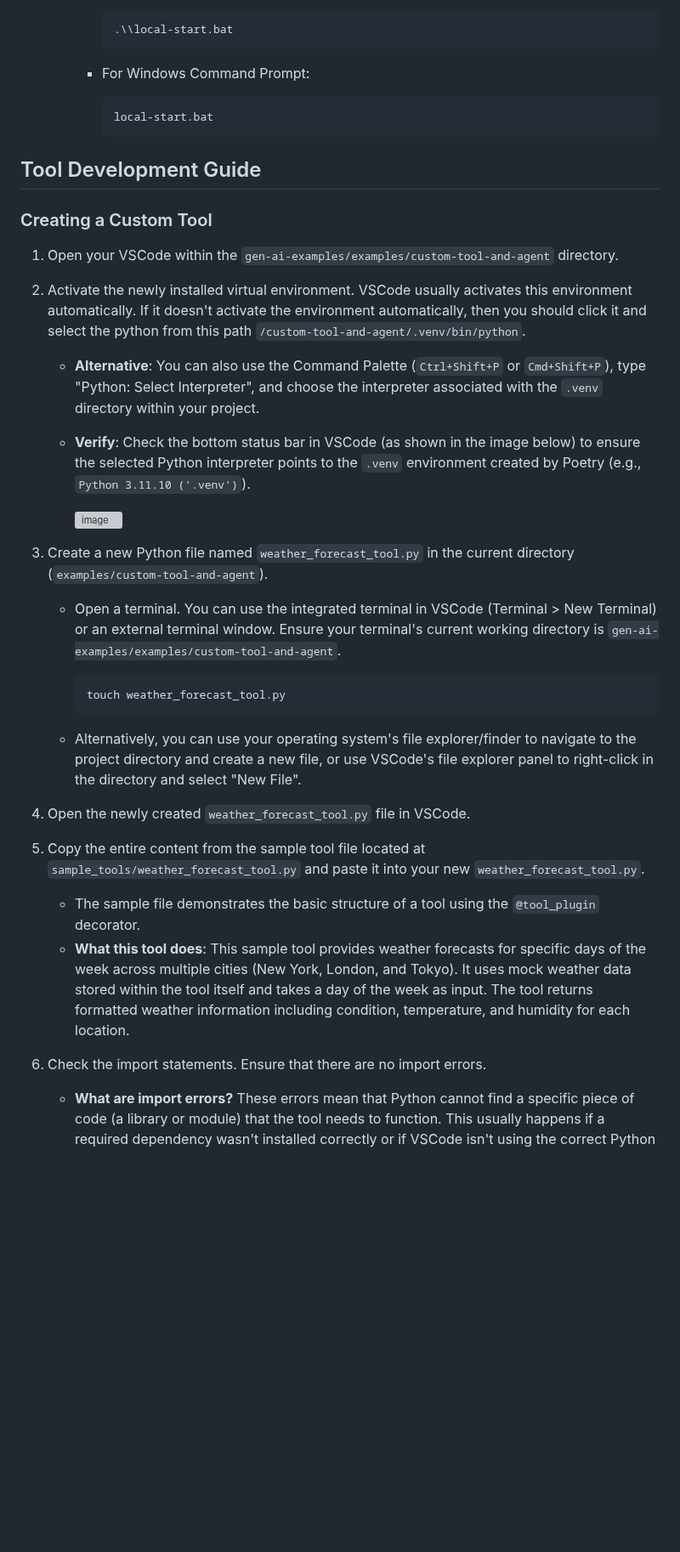
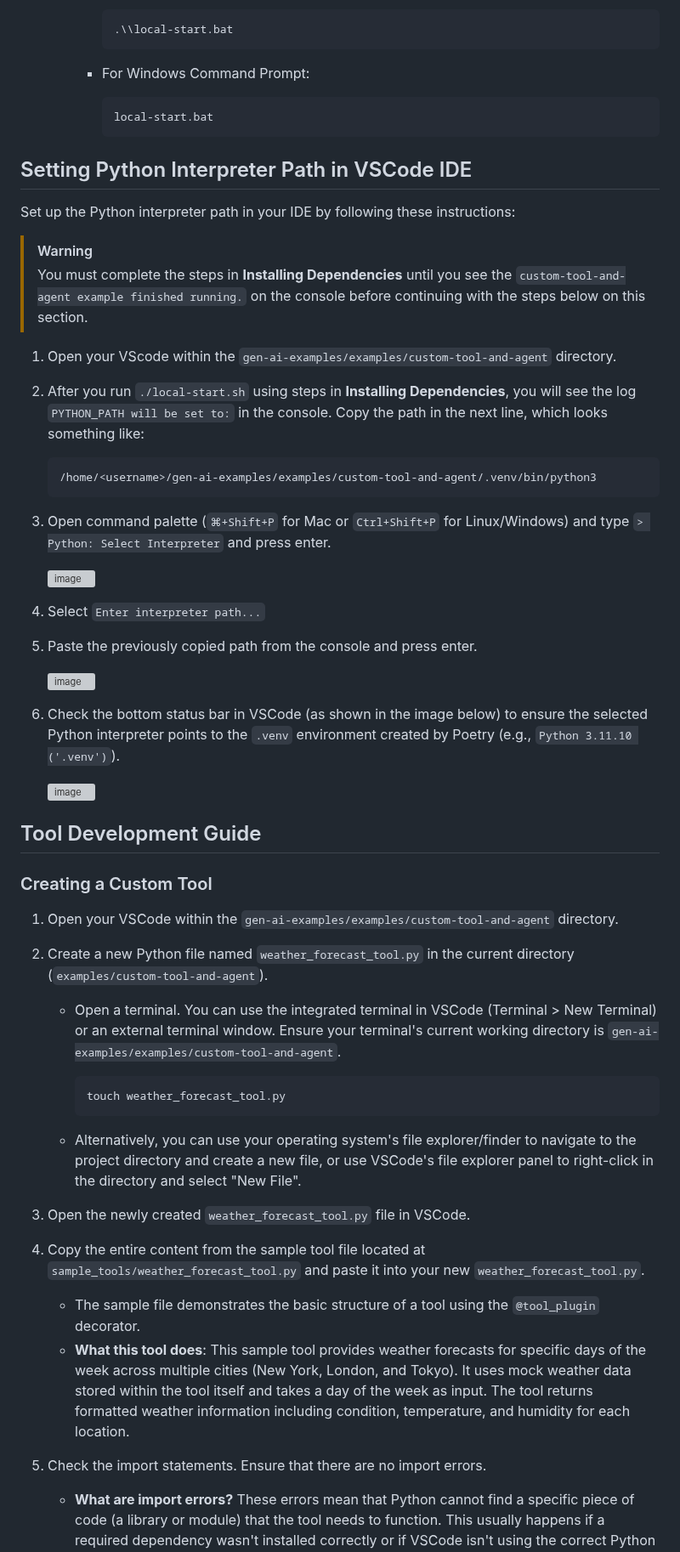
Before and after one commit to GDP-ADMIN/gen-ai-examples, a Markdown page: examples/custom-tool-and-agent/README.md, the part around the change. Shown at 85% size. Drawn GitHub-style; folded sections open; blank space fills up the shorter version; grey boxes are pictures that could not be loaded.

Commit message:
add section for setup VSCode

````diff
--- a/examples/custom-tool-and-agent/README.md
+++ b/examples/custom-tool-and-agent/README.md
@@ -68,17 +68,36 @@ This is an example how to create custom tool and agent.
        ```
      </details>
 
+## Setting Python Interpreter Path in VSCode IDE
+
+Set up the Python interpreter path in your IDE by following these instructions:
+
+> [!WARNING]
+> You must complete the steps in **Installing Dependencies** until you see the `custom-tool-and-agent example finished running.` on the console before continuing with the steps below on this section.
+
+1. Open your VScode within the `gen-ai-examples/examples/custom-tool-and-agent` directory.
+2. After you run `./local-start.sh` using steps in **Installing Dependencies**, you will see the log `PYTHON_PATH will be set to:` in the console. Copy the path in the next line, which looks something like:
+   ```
+   /home/<username>/gen-ai-examples/examples/custom-tool-and-agent/.venv/bin/python3
+   ```
+3. Open command palette (`⌘+Shift+P` for Mac or `Ctrl+Shift+P` for Linux/Windows) and type `> Python: Select Interpreter` and press enter.
+
+   <img width="493" alt="image" src="https://github.com/user-attachments/assets/2e463386-3424-45b0-8e2e-b9b7adab21b0" />
+
+4. Select `Enter interpreter path...`
+5. Paste the previously copied path from the console and press enter.
+
+   <img width="501" alt="image" src="https://github.com/user-attachments/assets/3fc2db14-d8e5-45fd-9f74-e7f59cf84abc" />
+
+6. Check the bottom status bar in VSCode (as shown in the image below) to ensure the selected Python interpreter points to the `.venv` environment created by Poetry (e.g., `Python 3.11.10 ('.venv')`).
+
+   <img width="203" alt="image" src="https://github.com/user-attachments/assets/3dffba0d-8cd7-4577-880b-ea74d0080b7c" />
+
 ## Tool Development Guide
 
 ### Creating a Custom Tool
 1. Open your VSCode within the `gen-ai-examples/examples/custom-tool-and-agent` directory.
-2. Activate the newly installed virtual environment. VSCode usually activates this environment automatically. If it doesn't activate the environment automatically, then you should click it and select the python from this path `/custom-tool-and-agent/.venv/bin/python`.
-   *   **Alternative**: You can also use the Command Palette (`Ctrl+Shift+P` or `Cmd+Shift+P`), type "Python: Select Interpreter", and choose the interpreter associated with the `.venv` directory within your project.
-   *   **Verify**: Check the bottom status bar in VSCode (as shown in the image below) to ensure the selected Python interpreter points to the `.venv` environment created by Poetry (e.g., `Python 3.11.10 ('.venv')`).
-
-         <img width="203" alt="image" src="https://github.com/user-attachments/assets/3dffba0d-8cd7-4577-880b-ea74d0080b7c" />
-
-3. Create a new Python file named `weather_forecast_tool.py` in the current directory (`examples/custom-tool-and-agent`).
+2. Create a new Python file named `weather_forecast_tool.py` in the current directory (`examples/custom-tool-and-agent`).
    *  Open a terminal. You can use the integrated terminal in VSCode (Terminal > New Terminal) or an external terminal window. Ensure your terminal's current working directory is `gen-ai-examples/examples/custom-tool-and-agent`.
 
          ```bash
@@ -87,11 +106,11 @@ This is an example how to create custom tool and agent.
 
    *  Alternatively, you can use your operating system's file explorer/finder to navigate to the project directory and create a new file, or use VSCode's file explorer panel to right-click in the directory and select "New File".
 
-5. Open the newly created `weather_forecast_tool.py` file in VSCode.
-6. Copy the entire content from the sample tool file located at `sample_tools/weather_forecast_tool.py` and paste it into your new `weather_forecast_tool.py`.
+3. Open the newly created `weather_forecast_tool.py` file in VSCode.
+4. Copy the entire content from the sample tool file located at `sample_tools/weather_forecast_tool.py` and paste it into your new `weather_forecast_tool.py`.
    *   The sample file demonstrates the basic structure of a tool using the `@tool_plugin` decorator.
    *   **What this tool does**: This sample tool provides weather forecasts for specific days of the week across multiple cities (New York, London, and Tokyo). It uses mock weather data stored within the tool itself and takes a day of the week as input. The tool returns formatted weather information including condition, temperature, and humidity for each location.
-7. Check the import statements. Ensure that there are no import errors.
+5. Check the import statements. Ensure that there are no import errors.
    *   **What are import errors?** These errors mean that Python cannot find a specific piece of code (a library or module) that the tool needs to function. This usually happens if a required dependency wasn't installed correctly or if VSCode isn't using the correct Python environment where the dependencies were installed.
    *   **How to check**: Look for any red squiggly underlines beneath `import` statements (like `from gllm_plugin.tools import tool_plugin`) in the VSCode editor. These visual cues indicate a problem. You can also open the "Problems" panel in VSCode (usually accessible via the View menu or by clicking the error/warning icons in the bottom status bar) to see a list of specific errors.
    *   If you see import errors, double-check that you have activated the correct virtual environment (Step 2 - verify the Python interpreter in the status bar) and that `poetry install` (Step 4 under Installing Dependencies) completed without errors.
````
